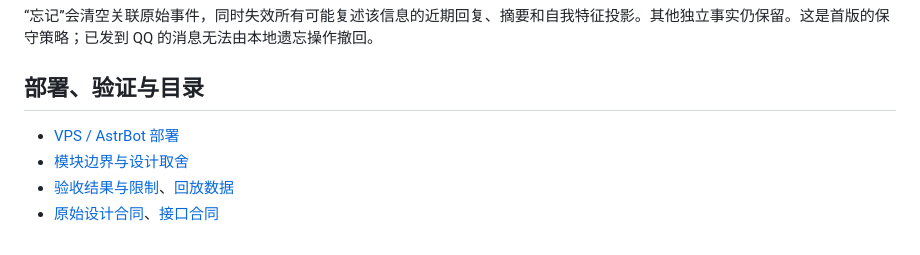
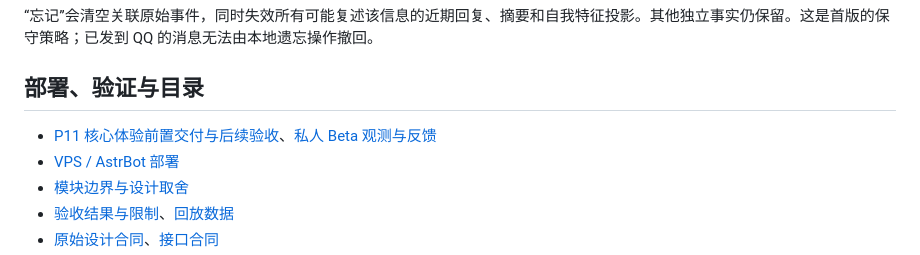
Before and after one commit to yanyuhanyue/companion-core, a Markdown page: README.md, the part around the change. GitHub-like rendering.

Commit message:
docs: record P11 prerequisite delivery and verified evidence

```diff
--- a/README.md
+++ b/README.md
@@ -74,6 +74,7 @@ uv run python -m companion diary-worker
 
 ## 部署、验证与目录
 
+- [P11 核心体验前置交付与后续验收](docs/qq-beta/p11-unattended-delivery.md)、[私人 Beta 观测与反馈](docs/qq-beta/p11-beta-observation.md)
 - [VPS / AstrBot 部署](docs/deployment.md)
 - [模块边界与设计取舍](docs/architecture.md)
 - [验收结果与限制](docs/validation.md)、[回放数据](docs/replay-report.json)
```
Also changed, not shown: docs/qq-beta/p11-unattended-delivery.md (added, +102 -0 lines).
